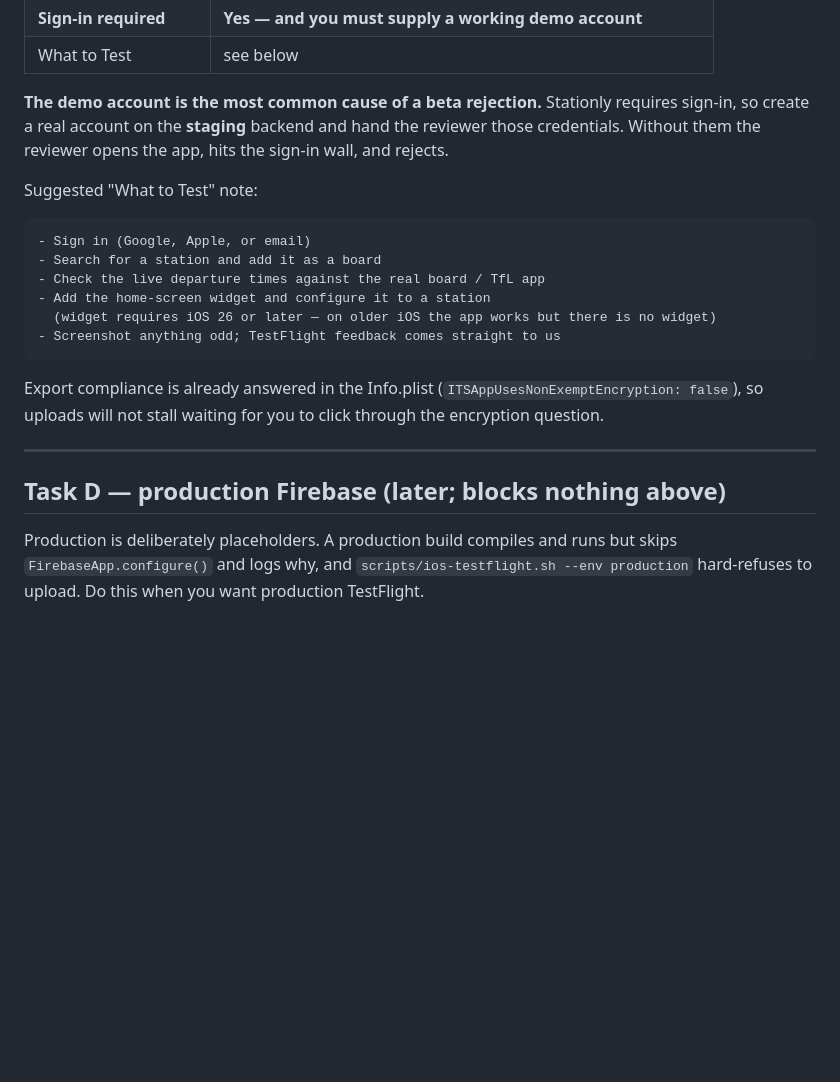
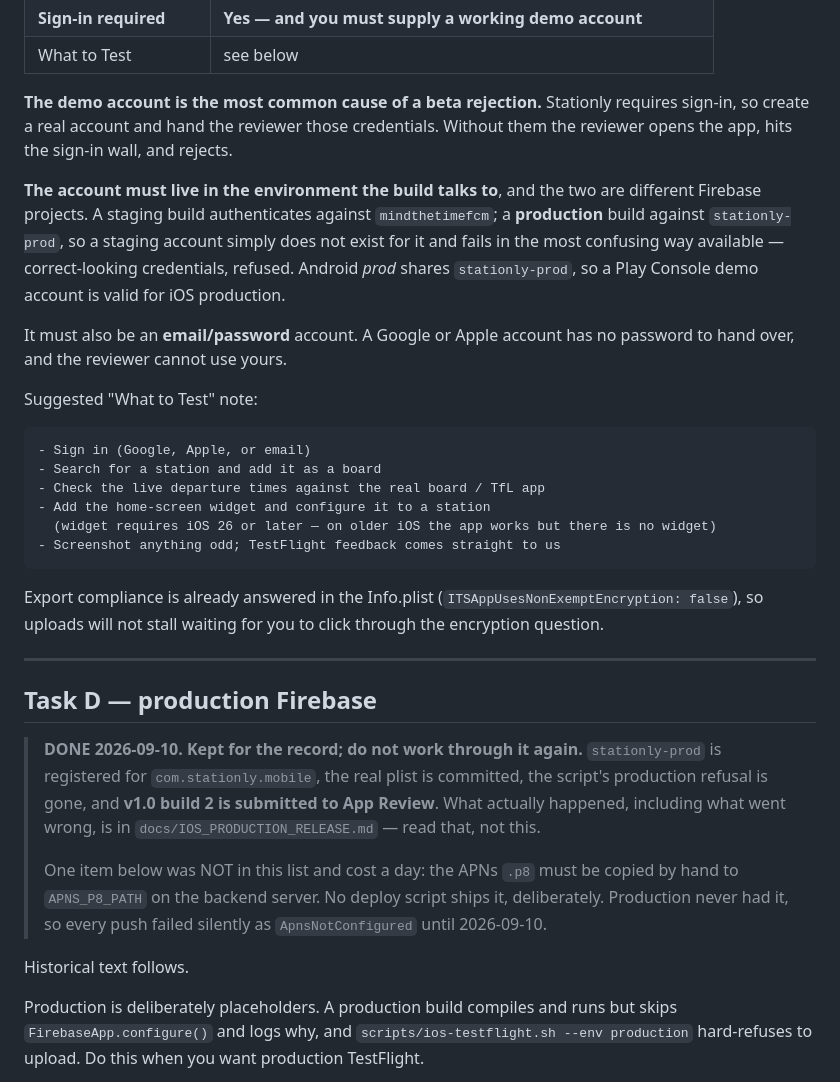
Before and after one commit to MaverickNyk/StationlyUI, a Markdown page: docs/IOS_OWNER_SETUP_CHECKLIST.md, the part around the change. GitHub-like rendering; blank space fills up the shorter version.

```diff
--- a/docs/IOS_OWNER_SETUP_CHECKLIST.md
+++ b/docs/IOS_OWNER_SETUP_CHECKLIST.md
@@ -199,8 +199,17 @@ asks for:
 | What to Test | see below |
 
 **The demo account is the most common cause of a beta rejection.** Stationly requires
-sign-in, so create a real account on the **staging** backend and hand the reviewer those
-credentials. Without them the reviewer opens the app, hits the sign-in wall, and rejects.
+sign-in, so create a real account and hand the reviewer those credentials. Without them the
+reviewer opens the app, hits the sign-in wall, and rejects.
+
+**The account must live in the environment the build talks to**, and the two are different
+Firebase projects. A staging build authenticates against `mindthetimefcm`; a **production**
+build against `stationly-prod`, so a staging account simply does not exist for it and fails
+in the most confusing way available — correct-looking credentials, refused. Android *prod*
+shares `stationly-prod`, so a Play Console demo account is valid for iOS production.
+
+It must also be an **email/password** account. A Google or Apple account has no password to
+hand over, and the reviewer cannot use yours.
 
 Suggested "What to Test" note:
 
@@ -219,7 +228,19 @@ click through the encryption question.
 
 ---
 
-## Task D — production Firebase (later; blocks nothing above)
+## Task D — production Firebase
+
+> **DONE 2026-09-10. Kept for the record; do not work through it again.**
+> `stationly-prod` is registered for `com.stationly.mobile`, the real plist is committed,
+> the script's production refusal is gone, and **v1.0 build 2 is submitted to App Review**.
+> What actually happened, including what went wrong, is in
+> `docs/IOS_PRODUCTION_RELEASE.md` — read that, not this.
+>
+> One item below was NOT in this list and cost a day: the APNs `.p8` must be copied by hand
+> to `APNS_P8_PATH` on the backend server. No deploy script ships it, deliberately. Production
+> never had it, so every push failed silently as `ApnsNotConfigured` until 2026-09-10.
+
+Historical text follows.
 
 Production is deliberately placeholders. A production build compiles and runs but skips
 `FirebaseApp.configure()` and logs why, and `scripts/ios-testflight.sh --env production`
```
Also changed, not shown: docs/IOS_PRODUCTION_RELEASE.md (added, +199 -0 lines).
